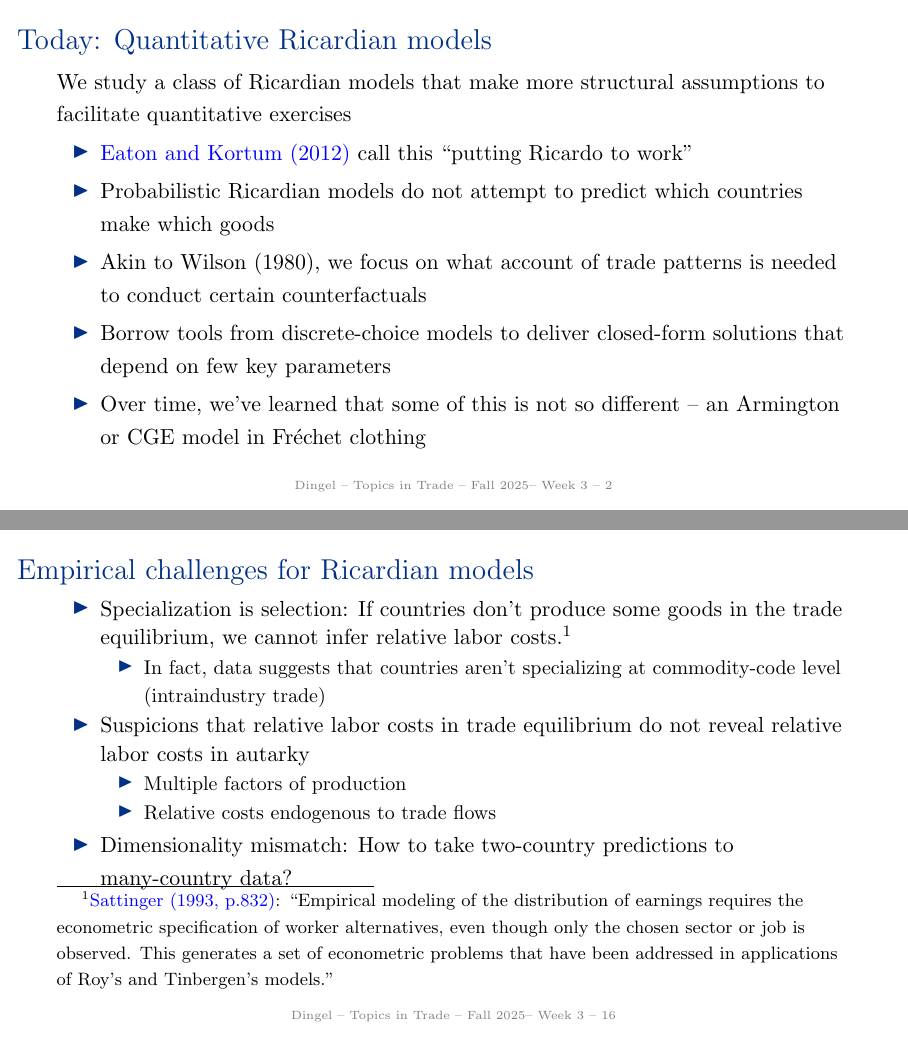
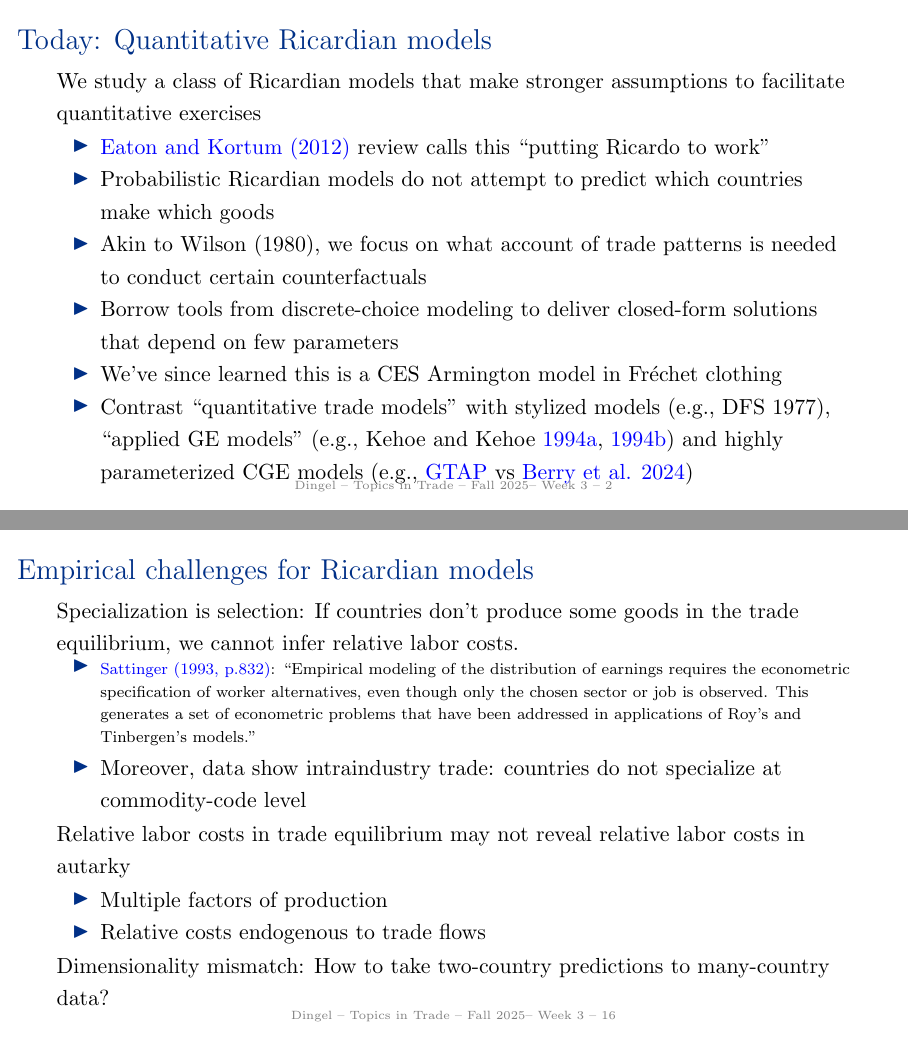
Before and after one commit to jdingel/econ6905, LaTeX slides (slides/week03_QTMs/slides.tex): pages 2 and 16 of 35, joined at a grey line. Compiled offline with pdfLaTeX.

Commit message:
Small updates to week 3 slides (#37)
Small edits to week 3 slides on quantitative trade models (QTMs),
primarily improving clarity and adding hyperlinks to academic references.

```diff
--- a/slides/week03_QTMs/slides.tex
+++ b/slides/week03_QTMs/slides.tex
@@ -16,13 +16,14 @@ Jonathan Dingel\\
 \end{frame}
 % -----------------------------------------
 \begin{frame}{Today: Quantitative Ricardian models}
-We study a class of Ricardian models that make more structural assumptions to facilitate quantitative exercises
+We study a class of Ricardian models that make stronger assumptions to facilitate quantitative exercises
 \begin{itemize}
-	\item \href{https://www.aeaweb.org/articles?id=10.1257/jep.26.2.65}{Eaton and Kortum (2012)} call this ``putting Ricardo to work''
+	\item \href{https://www.aeaweb.org/articles?id=10.1257/jep.26.2.65}{Eaton and Kortum (2012)} review calls this ``putting Ricardo to work''
 	\item Probabilistic Ricardian models do not attempt to predict which countries make which goods
 	\item Akin to Wilson (1980), we focus on what account of trade patterns is needed to conduct certain counterfactuals
-	\item Borrow tools from discrete-choice models to deliver closed-form solutions that depend on few key parameters
-	\item Over time, we've learned that some of this is not so different -- an Armington or CGE model in Fr\'{e}chet clothing
+	\item Borrow tools from discrete-choice modeling to deliver closed-form solutions that depend on few parameters
+	\item We've since learned this is a CES Armington model in Fr\'{e}chet clothing
+	\item Contrast ``quantitative trade models'' with stylized models (e.g., DFS 1977), ``applied GE models'' (e.g., Kehoe and Kehoe \href{https://www.minneapolisfed.org/research/qr/qr1821.pdf}{1994a}, \href{https://www.minneapolisfed.org/research/qr/qr1822.pdf}{1994b}) and highly parameterized CGE models (e.g., \href{https://www.gtap.agecon.purdue.edu/models/current.asp}{GTAP} vs \href{https://tobin.yale.edu/research/biofuels-deforestation-and-gtap-model}{Berry et al. 2024})
 \end{itemize}
 \end{frame}
 % -----------------------------------------
@@ -274,25 +275,22 @@ seldom stated in forms that are compatible with the real world complexities that
 \end{frame}
 % -----------------------------------------
 \begin{frame}{Empirical challenges for Ricardian models}
+Specialization is selection:
+If countries don't produce some goods in the trade equilibrium,
+we cannot infer relative labor costs.
 \begin{itemize}
-	\item Specialization is selection:
-	If countries don't produce some goods in the trade equilibrium,
-	we cannot infer relative labor costs.\footnote{
-		\href{https://www.jstor.org/stable/2728516}{Sattinger (1993, p.832)}:
+	\item {\scriptsize \href{https://www.jstor.org/stable/2728516}{Sattinger (1993, p.832)}:
 	``Empirical modeling of the distribution of earnings requires the econometric specification of worker alternatives, even though only the chosen sector or job is observed.
-		This generates a set of econometric problems that have been addressed in applications of Roy's and Tinbergen's models.''
-	}
-	\begin{itemize}
-		\item In fact, data suggests that countries aren't specializing at commodity-code level (intraindustry trade)
+	This generates a set of econometric problems that have been addressed in applications of Roy's and Tinbergen's models.''\par}
+	\item Moreover, data show intraindustry trade: countries do not specialize at commodity-code level
 \end{itemize}
-	\item Suspicions that relative labor costs in trade equilibrium do not reveal relative labor costs in autarky
+Relative labor costs in trade equilibrium may not reveal relative labor costs in autarky
 \begin{itemize}
 	\item Multiple factors of production
 	\item Relative costs endogenous to trade flows
 \end{itemize}
-	\item Dimensionality mismatch:
+Dimensionality mismatch:
 How to take two-country predictions to many-country data?
-\end{itemize}
 \end{frame}
 % -----------------------------------------
 \begin{frame}{Ad hoc regressions}
```
Also changed, not shown: slides/week03_QTMs/slides.pdf, slides/week03_QTMs/slides.tex (8 more changed lines). Lines whose indentation alone changed are shown as unchanged.
